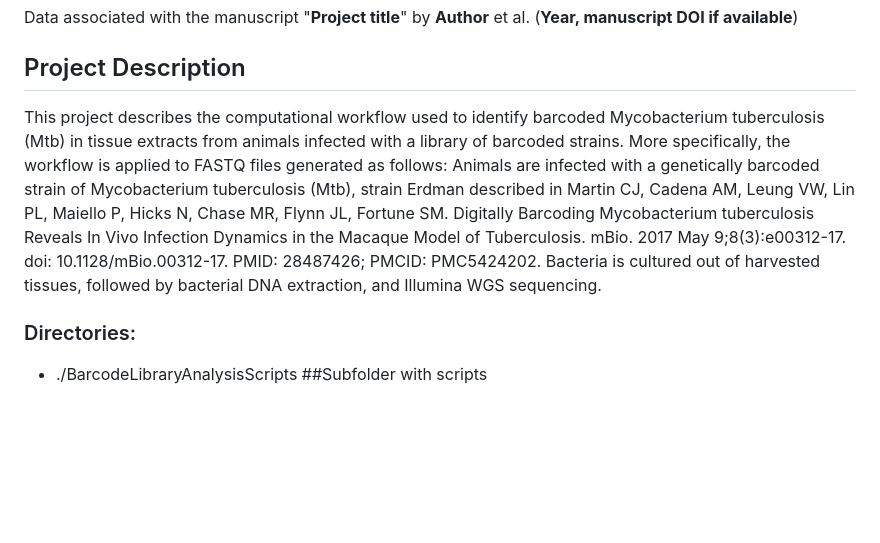
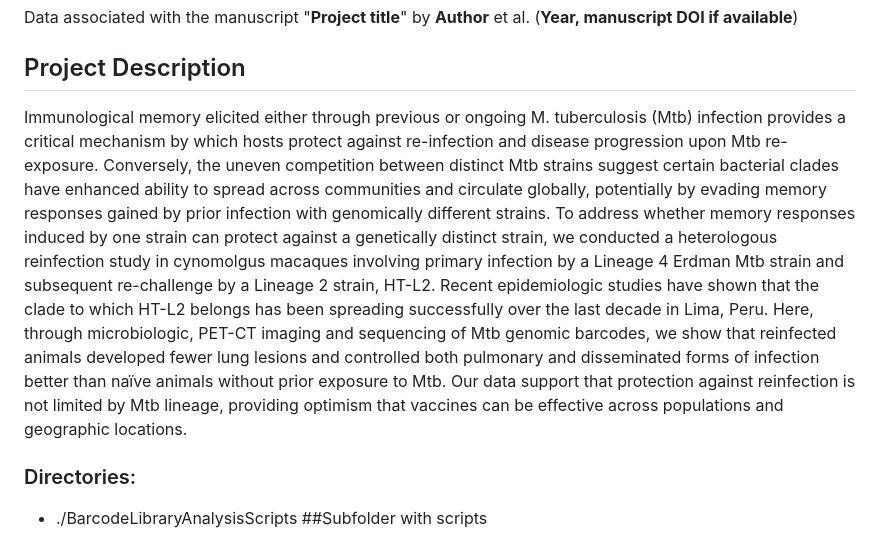
Before and after one commit to Fortune-Lab/Mtb-WGS-barcoding, a Markdown page: README.md, the part around the change. Rendered like a GitHub page; blank space fills up the shorter version.

```diff
--- a/README.md
+++ b/README.md
@@ -6,7 +6,7 @@
 Data associated with the manuscript "**Project title**" by **Author** et al. (**Year, manuscript DOI if available**)
 
 ## Project Description
-This project describes the computational workflow used to identify barcoded Mycobacterium tuberculosis (Mtb) in tissue extracts from animals infected with a library of barcoded strains. More specifically, the workflow is applied to FASTQ files generated as follows: Animals are infected with a genetically barcoded strain of Mycobacterium tuberculosis (Mtb), strain Erdman described in Martin CJ, Cadena AM, Leung VW, Lin PL, Maiello P, Hicks N, Chase MR, Flynn JL, Fortune SM. Digitally Barcoding Mycobacterium tuberculosis Reveals In Vivo Infection Dynamics in the Macaque Model of Tuberculosis. mBio. 2017 May 9;8(3):e00312-17. doi: 10.1128/mBio.00312-17. PMID: 28487426; PMCID: PMC5424202. Bacteria is cultured out of harvested tissues, followed by bacterial DNA extraction, and Illumina WGS sequencing.
+Immunological memory elicited either through previous or ongoing M. tuberculosis (Mtb) infection provides a critical mechanism by which hosts protect against re-infection and disease progression upon Mtb re-exposure. Conversely, the uneven competition between distinct Mtb strains suggest certain bacterial clades have enhanced ability to spread across communities and circulate globally, potentially by evading memory responses gained by prior infection with genomically different strains. To address whether memory responses induced by one strain can protect against a genetically distinct strain, we conducted a heterologous reinfection study in cynomolgus macaques involving primary infection by a Lineage 4 Erdman Mtb strain and subsequent re-challenge by a Lineage 2 strain, HT-L2. Recent epidemiologic studies have shown that the clade to which HT-L2 belongs has been spreading successfully over the last decade in Lima, Peru. Here, through microbiologic, PET-CT imaging and sequencing of Mtb genomic barcodes, we show that reinfected animals developed fewer lung lesions and controlled both pulmonary and disseminated forms of infection better than naïve animals without prior exposure to Mtb. Our data support that protection against reinfection is not limited by Mtb lineage, providing optimism that vaccines can be effective across populations and geographic locations.
 
 ### Directories:
 - ./BarcodeLibraryAnalysisScripts ##Subfolder with scripts
```
